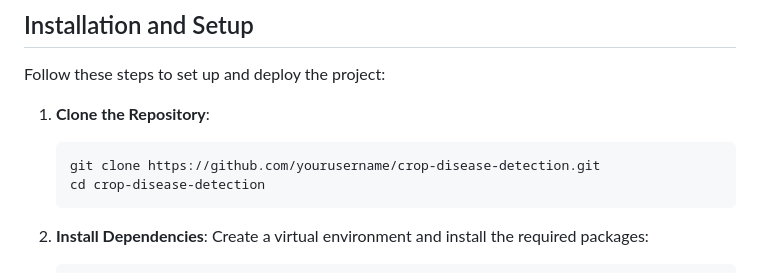
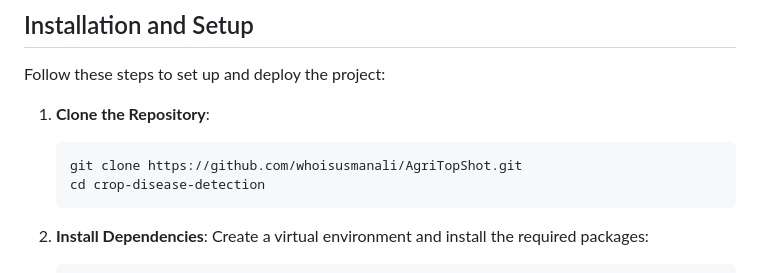
Before and after one commit to whoisusmanali/AgriTopShot, a Markdown page: README.md, the part around one of its changes. Drawn GitHub-style.

````diff
--- a/README.md
+++ b/README.md
@@ -36,7 +36,7 @@ Follow these steps to set up and deploy the project:
 
 1. **Clone the Repository**:
    ```bash
-   git clone https://github.com/yourusername/crop-disease-detection.git
+   git clone https://github.com/whoisusmanali/AgriTopShot.git
    cd crop-disease-detection
    ```
 
````
Also changed, not shown: other parts of README.md (+0 -3 lines).
